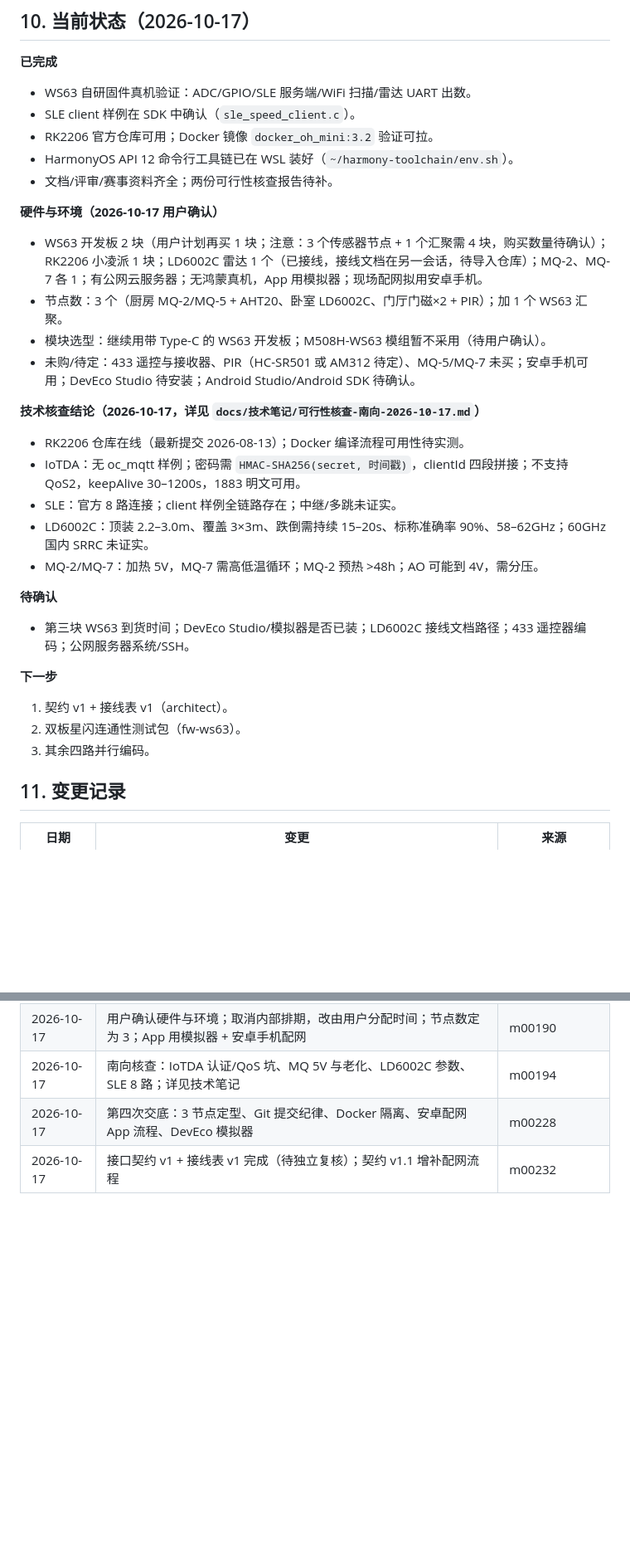
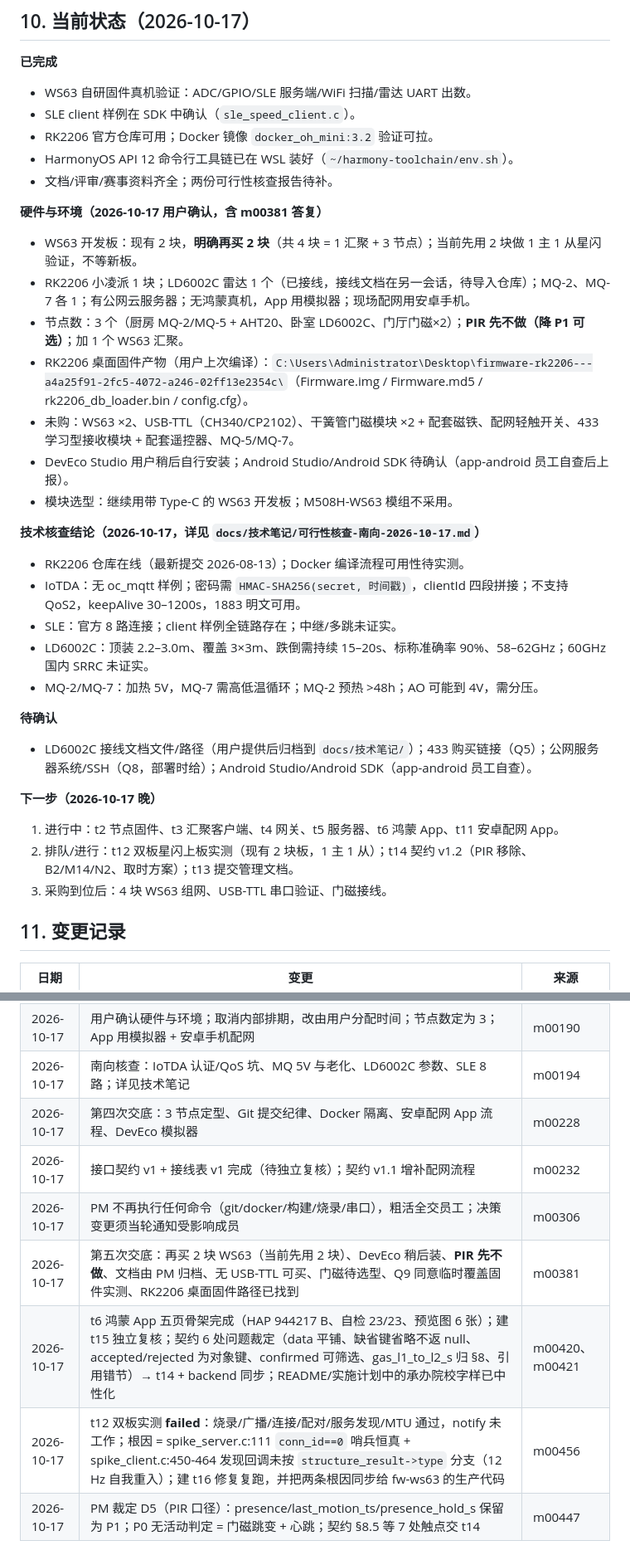
Before and after one commit to a3354547604-stack/hmdevelopment-04, a Markdown page: docs/项目章程.md, 2 parts joined by grey strips. Shown at 83% size. GitHub-like rendering; blank space fills up the shorter version.

```diff
--- a/docs/项目章程.md
+++ b/docs/项目章程.md
@@ -231,11 +260,14 @@ docs/
 - HarmonyOS API 12 命令行工具链已在 WSL 装好（`~/harmony-toolchain/env.sh`）。
 - 文档/评审/赛事资料齐全；两份可行性核查报告待补。
 
-**硬件与环境（2026-10-17 用户确认）**
-- WS63 开发板 2 块（用户计划再买 1 块；注意：3 个传感器节点 + 1 个汇聚需 4 块，购买数量待确认）；RK2206 小凌派 1 块；LD6002C 雷达 1 个（已接线，接线文档在另一会话，待导入仓库）；MQ-2、MQ-7 各 1；有公网云服务器；无鸿蒙真机，App 用模拟器；现场配网拟用安卓手机。
-- 节点数：3 个（厨房 MQ-2/MQ-5 + AHT20、卧室 LD6002C、门厅门磁×2 + PIR）；加 1 个 WS63 汇聚。
-- 模块选型：继续用带 Type-C 的 WS63 开发板；M508H-WS63 模组暂不采用（待用户确认）。
-- 未购/待定：433 遥控与接收器、PIR（HC-SR501 或 AM312 待定）、MQ-5/MQ-7 未买；安卓手机可用；DevEco Studio 待安装；Android Studio/Android SDK 待确认。
+**硬件与环境（2026-10-17 用户确认，含 m00381 答复）**
+- WS63 开发板：现有 2 块，**明确再买 2 块**（共 4 块 = 1 汇聚 + 3 节点）；当前先用 2 块做 1 主 1 从星闪验证，不等新板。
+- RK2206 小凌派 1 块；LD6002C 雷达 1 个（已接线，接线文档在另一会话，待导入仓库）；MQ-2、MQ-7 各 1；有公网云服务器；无鸿蒙真机，App 用模拟器；现场配网用安卓手机。
+- 节点数：3 个（厨房 MQ-2/MQ-5 + AHT20、卧室 LD6002C、门厅门磁×2）；**PIR 先不做（降 P1 可选）**；加 1 个 WS63 汇聚。
+- RK2206 桌面固件产物（用户上次编译）：`C:\Users\Administrator\Desktop\firmware-rk2206---a4a25f91-2fc5-4072-a246-02ff13e2354c\`（Firmware.img / Firmware.md5 / rk2206_db_loader.bin / config.cfg）。
+- 未购：WS63 ×2、USB-TTL（CH340/CP2102）、干簧管门磁模块 ×2 + 配套磁铁、配网轻触开关、433 学习型接收模块 + 配套遥控器、MQ-5/MQ-7。
+- DevEco Studio 用户稍后自行安装；Android Studio/Android SDK 待确认（app-android 员工自查后上报）。
+- 模块选型：继续用带 Type-C 的 WS63 开发板；M508H-WS63 模组不采用。
 
 **技术核查结论（2026-10-17，详见 `docs/技术笔记/可行性核查-南向-2026-10-17.md`）**
 - RK2206 仓库在线（最新提交 2026-08-13）；Docker 编译流程可用性待实测。
@@ -245,12 +277,12 @@ docs/
 - MQ-2/MQ-7：加热 5V，MQ-7 需高低温循环；MQ-2 预热 >48h；AO 可能到 4V，需分压。
 
 **待确认**
-- 第三块 WS63 到货时间；DevEco Studio/模拟器是否已装；LD6002C 接线文档路径；433 遥控器编码；公网服务器系统/SSH。
+- LD6002C 接线文档文件/路径（用户提供后归档到 `docs/技术笔记/`）；433 购买链接（Q5）；公网服务器系统/SSH（Q8，部署时给）；Android Studio/Android SDK（app-android 员工自查）。
 
-**下一步**
-1. 契约 v1 + 接线表 v1（architect）。
-2. 双板星闪连通性测试包（fw-ws63）。
-3. 其余四路并行编码。
+**下一步（2026-10-17 晚）**
+1. 进行中：t2 节点固件、t3 汇聚客户端、t4 网关、t5 服务器、t6 鸿蒙 App、t11 安卓配网 App。
+2. 排队/进行：t12 双板星闪上板实测（现有 2 块板，1 主 1 从）；t14 契约 v1.2（PIR 移除、B2/M14/N2、取时方案）；t13 提交管理文档。
+3. 采购到位后：4 块 WS63 组网、USB-TTL 串口验证、门磁接线。
 
 ## 11. 变更记录
 
@@ -261,3 +293,8 @@ docs/
 | 2026-10-17 | 南向核查：IoTDA 认证/QoS 坑、MQ 5V 与老化、LD6002C 参数、SLE 8 路；详见技术笔记 | m00194 |
 | 2026-10-17 | 第四次交底：3 节点定型、Git 提交纪律、Docker 隔离、安卓配网 App 流程、DevEco 模拟器 | m00228 |
 | 2026-10-17 | 接口契约 v1 + 接线表 v1 完成（待独立复核）；契约 v1.1 增补配网流程 | m00232 |
+| 2026-10-17 | PM 不再执行任何命令（git/docker/构建/烧录/串口），粗活全交员工；决策变更须当轮通知受影响成员 | m00306 |
+| 2026-10-17 | 第五次交底：再买 2 块 WS63（当前先用 2 块）、DevEco 稍后装、**PIR 先不做**、文档由 PM 归档、无 USB-TTL 可买、门磁待选型、Q9 同意临时覆盖固件实测、RK2206 桌面固件路径已找到 | m00381 |
+| 2026-10-17 | t6 鸿蒙 App 五页骨架完成（HAP 944217 B、自检 23/23、预览图 6 张）；建 t15 独立复核；契约 6 处问题裁定（data 平铺、缺省键省略不返 null、accepted/rejected 为对象键、confirmed 可筛选、gas_l1_to_l2_s 归 §8、引用错节）→ t14 + backend 同步；README/实施计划中的承办院校字样已中性化 | m00420、m00421 |
+| 2026-10-17 | t12 双板实测 **failed**：烧录/广播/连接/配对/服务发现/MTU 通过，notify 未工作；根因 = spike_server.c:111 `conn_id==0` 哨兵恒真 + spike_client.c:450-464 发现回调未按 `structure_result->type` 分支（12 Hz 自我重入）；建 t16 修复复跑，并把两条根因同步给 fw-ws63 的生产代码 | m00456 |
+| 2026-10-17 | PM 裁定 D5（PIR 口径）：presence/last_motion_ts/presence_hold_s 保留为 P1；P0 无活动判定 = 门磁跳变 + 心跳；契约 §8.5 等 7 处触点交 t14 | m00447 |
```
Also changed, not shown: other parts of docs/项目章程.md (+29 -0 lines), docs/执行/待确认问题.md (+41 -29 lines).
